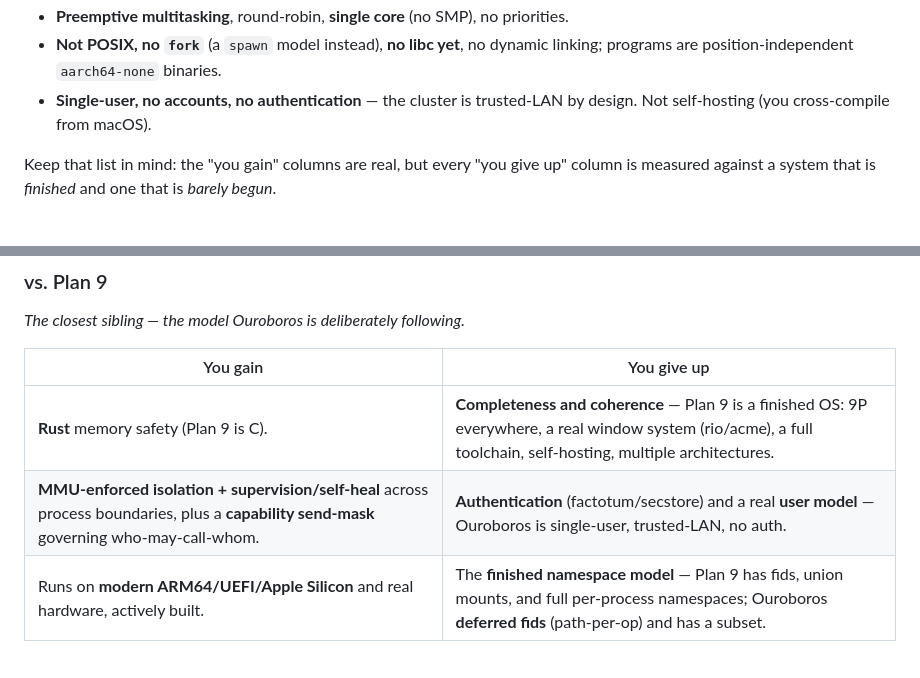
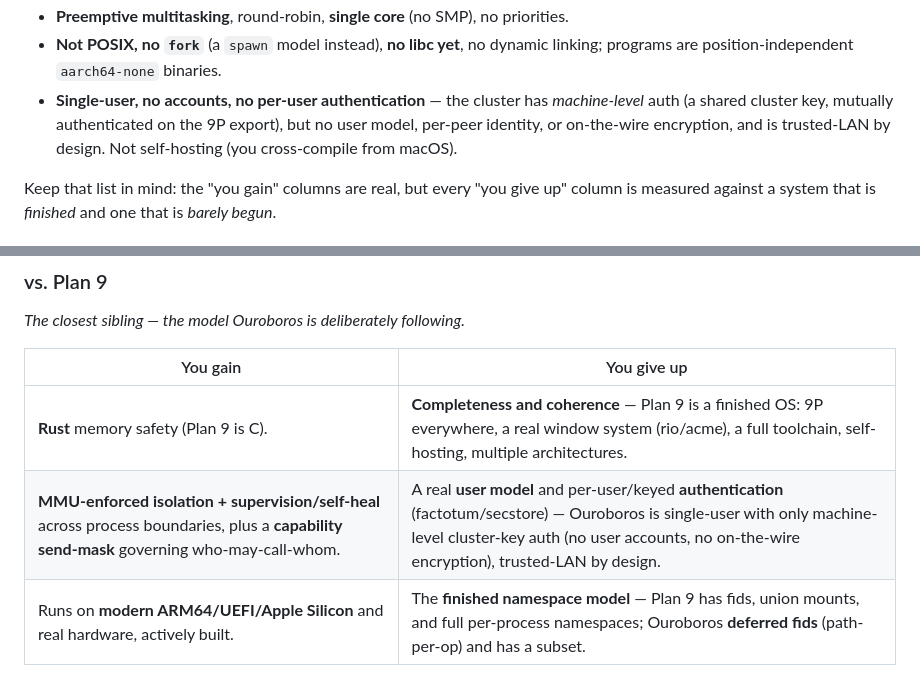
Before and after one commit to hansolovkarlsson/Ouroboros, a Markdown page: docs/comparison.md, 2 parts joined by grey strips. Drawn GitHub-style.

```diff
--- a/docs/comparison.md
+++ b/docs/comparison.md
@@ -36,8 +36,10 @@ about the practical trade for a would-be user.**
 - **Not POSIX, no `fork`** (a `spawn` model instead), **no libc yet**, no
   dynamic linking; programs are position-independent `aarch64-none`
   binaries.
-- **Single-user, no accounts, no authentication** — the cluster is
-  trusted-LAN by design. Not self-hosting (you cross-compile from macOS).
+- **Single-user, no accounts, no per-user authentication** — the cluster has
+  *machine-level* auth (a shared cluster key, mutually authenticated on the 9P
+  export), but no user model, per-peer identity, or on-the-wire encryption, and
+  is trusted-LAN by design. Not self-hosting (you cross-compile from macOS).
 
 Keep that list in mind: the "you gain" columns are real, but every "you
 give up" column is measured against a system that is *finished* and one
@@ -100,7 +102,7 @@ isolated, comprehensible microkernel you can read in an afternoon.
 | You gain | You give up |
 |---|---|
 | **Rust** memory safety (Plan 9 is C). | **Completeness and coherence** — Plan 9 is a finished OS: 9P everywhere, a real window system (rio/acme), a full toolchain, self-hosting, multiple architectures. |
-| **MMU-enforced isolation + supervision/self-heal** across process boundaries, plus a **capability send-mask** governing who-may-call-whom. | **Authentication** (factotum/secstore) and a real **user model** — Ouroboros is single-user, trusted-LAN, no auth. |
+| **MMU-enforced isolation + supervision/self-heal** across process boundaries, plus a **capability send-mask** governing who-may-call-whom. | A real **user model** and per-user/keyed **authentication** (factotum/secstore) — Ouroboros is single-user with only machine-level cluster-key auth (no user accounts, no on-the-wire encryption), trusted-LAN by design. |
 | Runs on **modern ARM64/UEFI/Apple Silicon** and real hardware, actively built. | The **finished namespace model** — Plan 9 has fids, union mounts, and full per-process namespaces; Ouroboros **deferred fids** (path-per-op) and has a subset. |
 
 *In one line:* Ouroboros has the *shape* of Plan 9 with a fraction of its
```
Also changed, not shown: docs/manual.md (+14 -1 lines), docs/shell-commands.md (+14 -8 lines).
